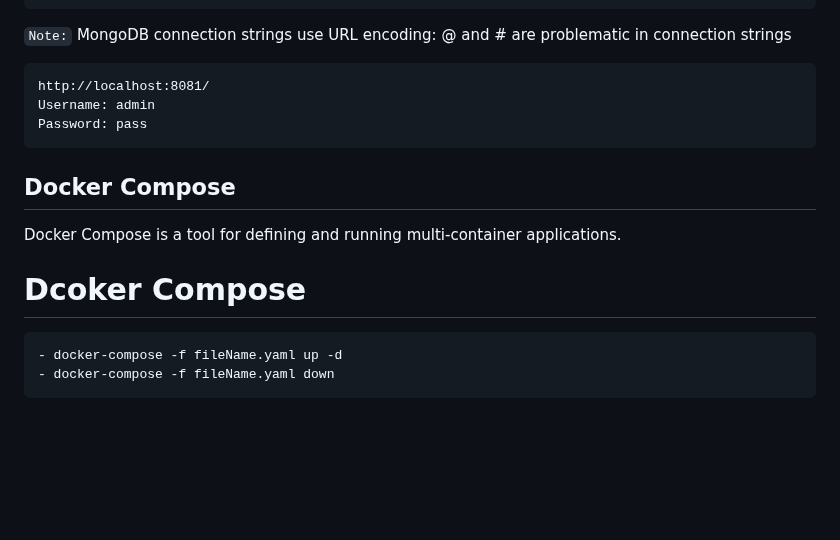
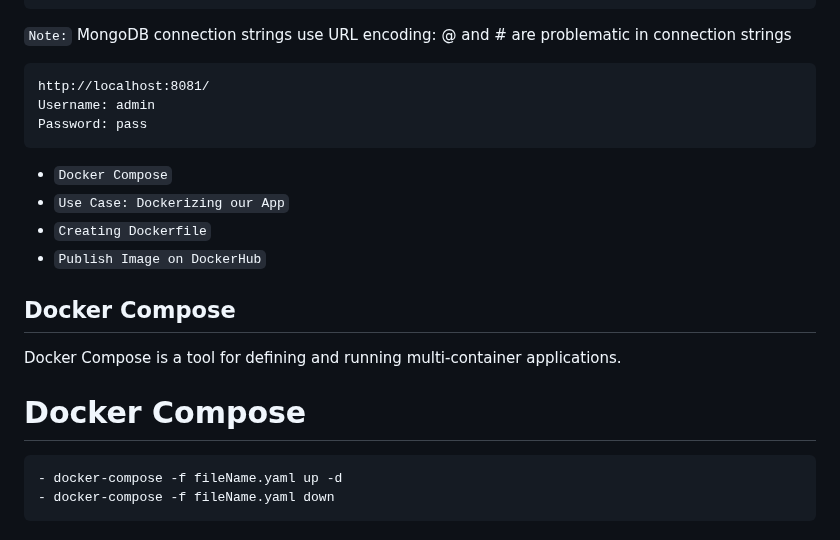
Before and after one commit to SumantaBhattacharya/MERN_P, a Markdown page: Docker-notes.md, the part around one of its changes. Drawn GitHub-style; blank space fills up the shorter version.

````diff
--- a/Docker-notes.md
+++ b/Docker-notes.md
@@ -163,10 +162,15 @@ Username: admin
 Password: pass
 ```
 
+- `Docker Compose`
+- `Use Case: Dockerizing our App`
+- `Creating Dockerfile`
+- `Publish Image on DockerHub`
+
 ## Docker <span style="color: #58C3DC;">Compose</span>
 Docker Compose is a tool for defining and running multi-container applications.
 
-# Dcoker Compose
+# Docker Compose
 ```bash
 - docker-compose -f fileName.yaml up -d
 - docker-compose -f fileName.yaml down
````
Also changed, not shown: other parts of Docker-notes.md (+110 -123 lines).
